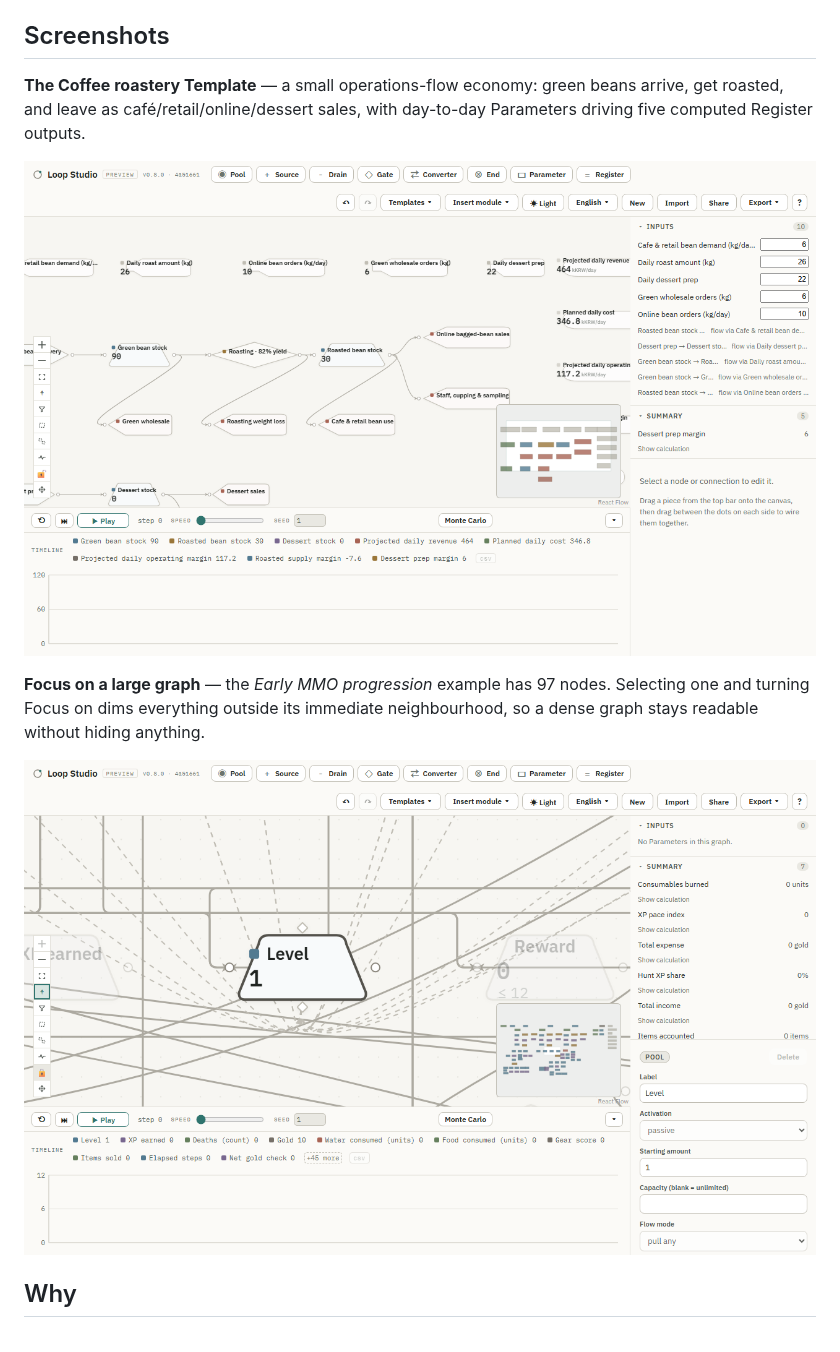
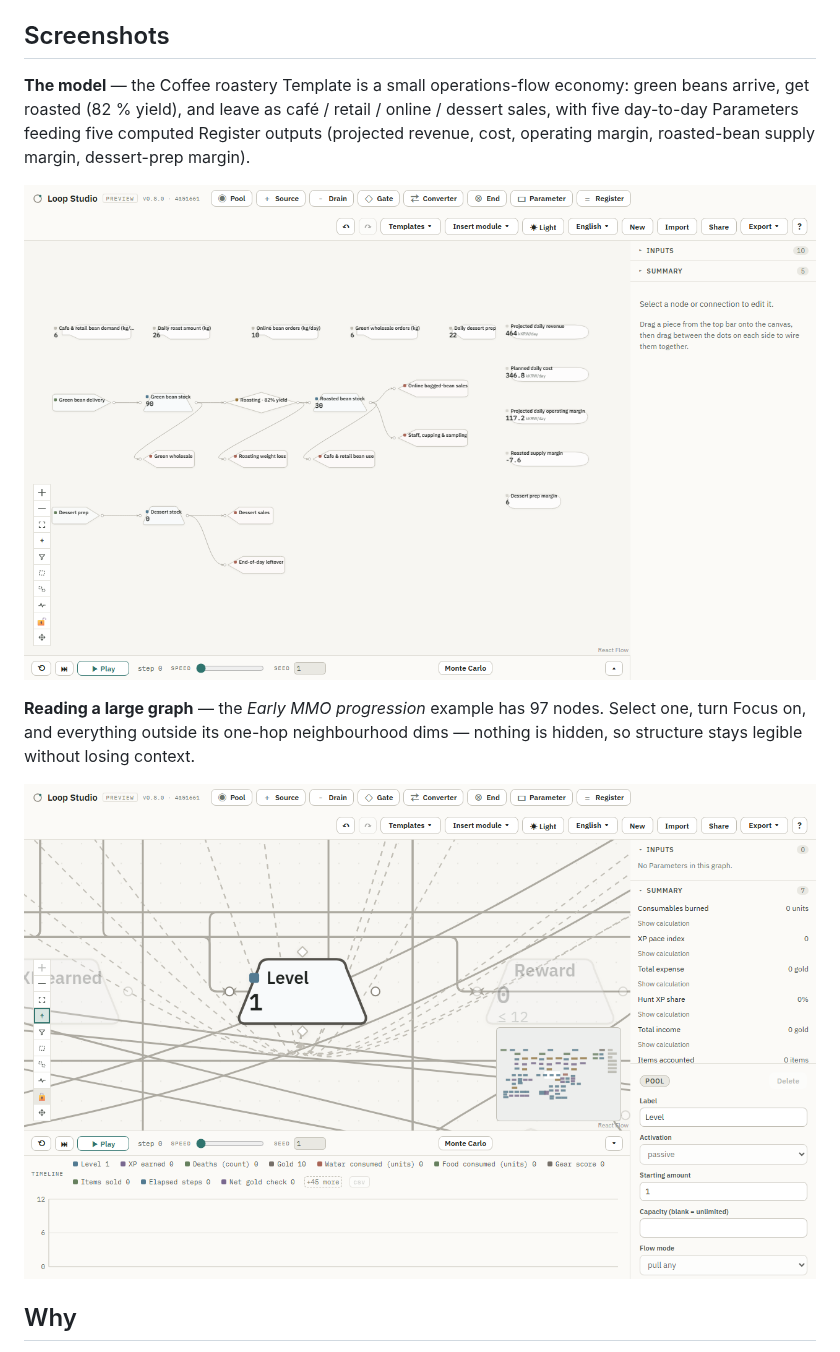
Before and after one commit to MerciHanrim/loop-studio, a Markdown page: README.md, the part around one of its changes. Drawn GitHub-style; pictures changed too: docs/assets/coffee-flow.png.

Commit message:
docs: re-shoot the Coffee structure image, tidy the hero
Review feedback on the first pass:
- The "operations flow" image was cropped left and right and its UI was
  nearly identical to the hero — low added value. Re-shot as a MODEL
  STRUCTURE view: Timeline hidden, both side panels collapsed, minimap
  hidden, fit-view so the whole graph is in frame (Parameters row →
  roast/sell flow → dessert sub-chain → Register column). Now clearly
  distinct from the hero's "run & results" framing.
- Hero: minimap hidden (it was visual noise on a small graph) and
  zoomed in ~12 % so node labels read at README display width.
- MMO Focus image unchanged (accepted as-is).

Alt text on all three is now descriptive of what the image shows.
Total docs/assets is ~420 KB for the three PNGs.

Co-Authored-By: Claude Sonnet 5 <noreply@anthropic.com>

```diff
--- a/README.md
+++ b/README.md
@@ -85,7 +85,9 @@ continuous-time equations and spatial physics are not directly supported (see
 
 ## Screenshots
 
-**The Coffee roastery Template** — a small operations-flow economy: green
-beans arrive, get roasted, and leave as café/retail/online/dessert sales,
-with day-to-day Parameters driving five computed Register outputs.
+**The model** — the Coffee roastery Template is a small operations-flow
+economy: green beans arrive, get roasted (82 % yield), and leave as
+café / retail / online / dessert sales, with five day-to-day Parameters
+feeding five computed Register outputs (projected revenue, cost, operating
+margin, roasted-bean supply margin, dessert-prep margin).
 
@@ -93,5 +95,5 @@ with day-to-day Parameters driving five computed Register outputs.
 
-**Focus on a large graph** — the *Early MMO progression* example has 97 nodes.
-Selecting one and turning Focus on dims everything outside its immediate
-neighbourhood, so a dense graph stays readable without hiding anything.
+**Reading a large graph** — the *Early MMO progression* example has 97 nodes.
+Select one, turn Focus on, and everything outside its one-hop neighbourhood
+dims — nothing is hidden, so structure stays legible without losing context.
 
```
Also changed, not shown: other parts of README.md (+2 -2 lines), docs/assets/hero-coffee.png.
